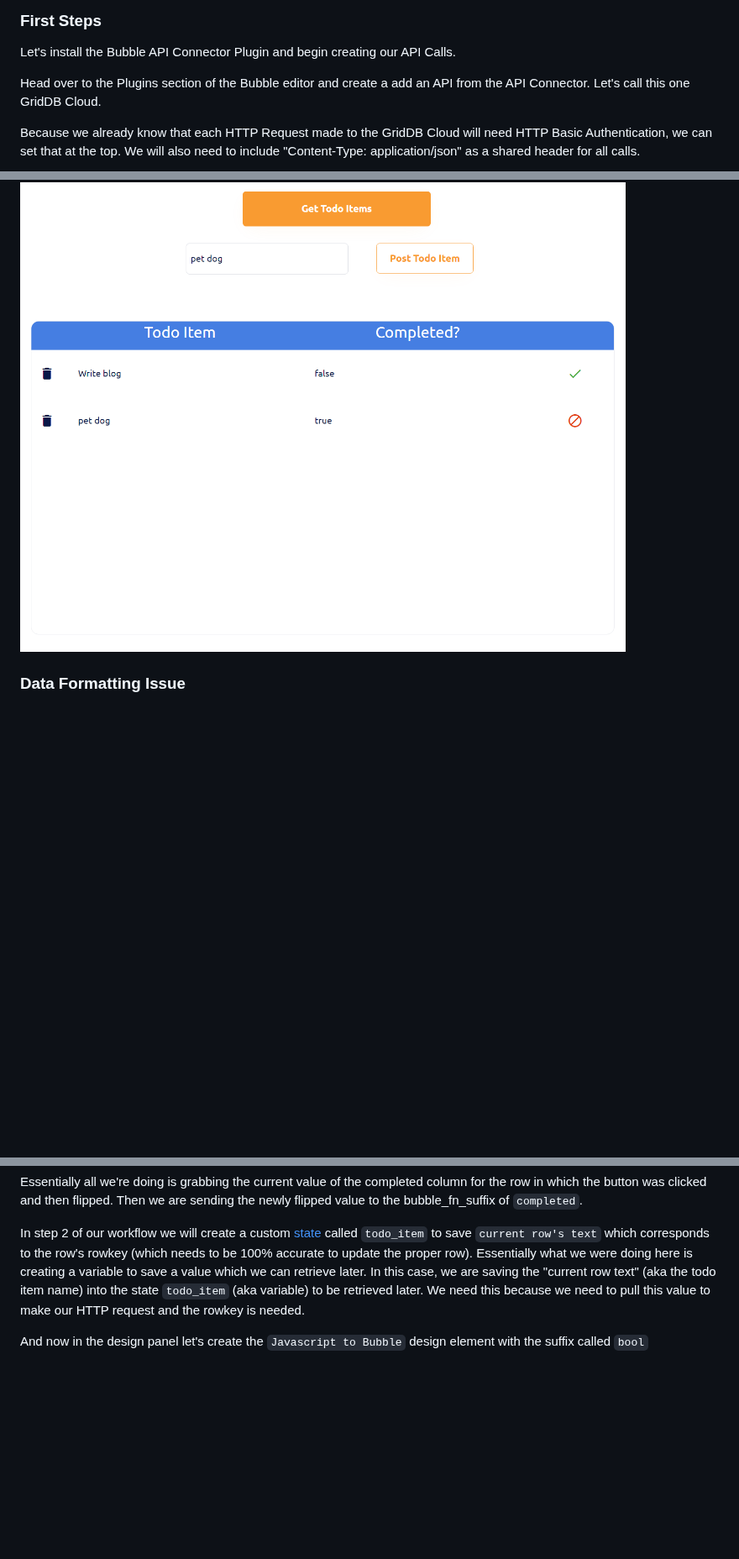
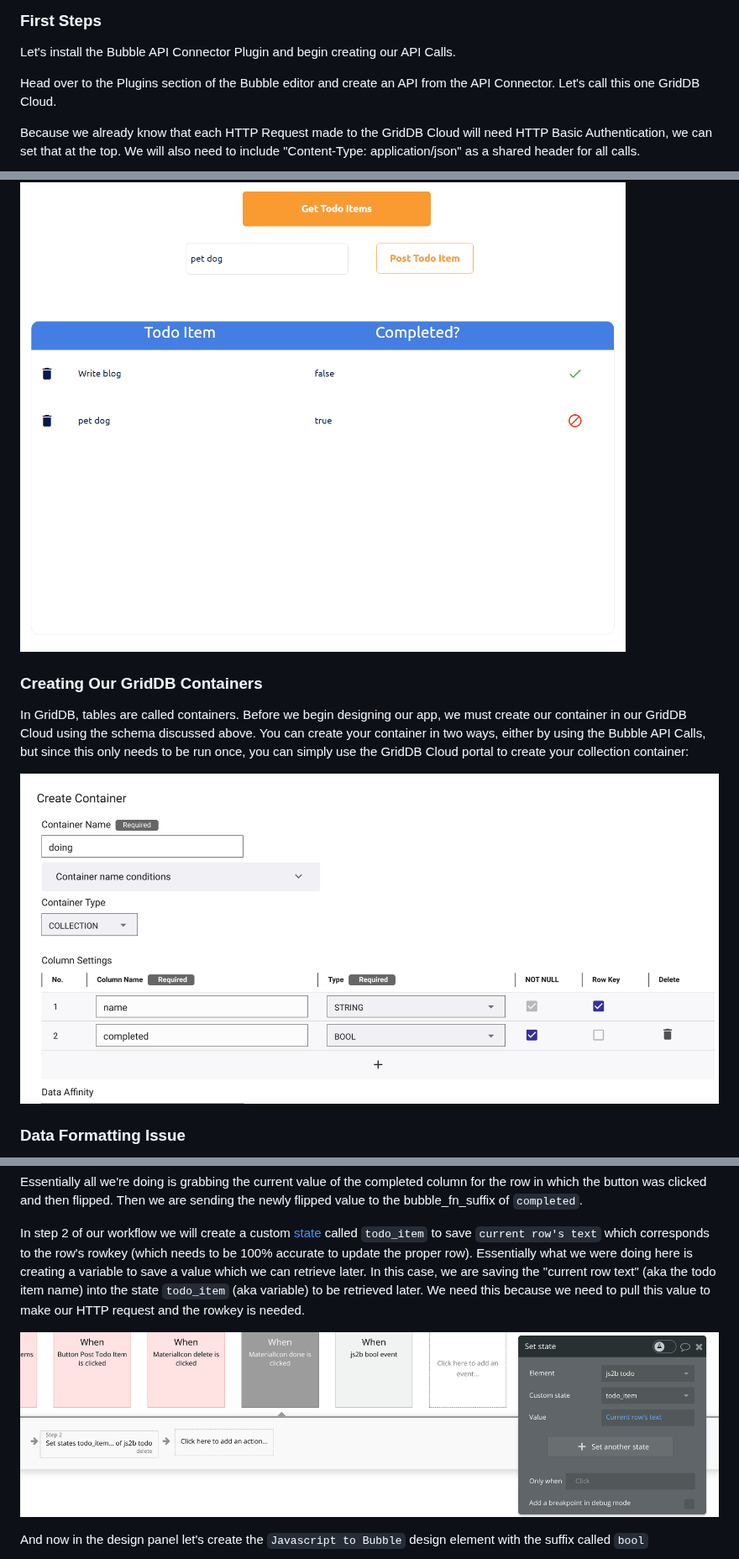
Before and after one commit to griddbnet/Blogs, a Markdown page: README.md, 3 parts joined by grey strips. Shown at 84% size. Drawn GitHub-style; pictures changed too: images/create-collection.png (added), images/custom-state.png (added); blank space fills up the shorter version.

```diff
--- a/README.md
+++ b/README.md
@@ -30,7 +30,7 @@ Before we start placing items onto the display side of the application, let's ge
 
 Let's install the Bubble API Connector Plugin and begin creating our API Calls.
 
-Head over to the Plugins section of the Bubble editor and create a add an API from the API Connector. Let's call this one GridDB Cloud.
+Head over to the Plugins section of the Bubble editor and create an API from the API Connector. Let's call this one GridDB Cloud.
 
 Because we already know that each HTTP Request made to the GridDB Cloud will need HTTP Basic Authentication, we can set that at the top. We will also need to include "Content-Type: application/json" as a shared header for all calls.
 
@@ -96,6 +96,12 @@ Here is what it looks like:
 
 ![](./images/ui.png)
 
+### Creating Our GridDB Containers
+
+In GridDB, tables are called containers. Before we begin designing our app, we must create our container in our GridDB Cloud using the schema discussed above. You can create your container in two ways, either by using the Bubble API Calls, but since this only needs to be run once, you can simply use the GridDB Cloud portal to create your collection container:
+
+![](./images/create-collection.png)
+
 ### Data Formatting Issue
 
 For the data table, you can use the new Bubble data table element. One issue is that you will see that the data source for the data table requires a specific kind of source. If you change our API call of READ to be used as `Data` instead of `Action`, you could use it here, but the data won't be useful. This is because the data to be returned from the GridDB Cloud is simply an array `[[take out trash, false], [read book, true]]`, but Bubble really excels when the data is JSON format with key value pairs: `[{item: take out trash, complete: false}, {item: read book, complete: true}]`.
@@ -201,6 +211,8 @@ Essentially all we're doing is grabbing the current value of the completed colum
 
 In step 2 of our workflow we will create a custom [state](https://manual.bubble.io/help-guides/data/temporary-data/custom-states) called `todo_item` to save `current row's text` which corresponds to the row's rowkey (which needs to be 100% accurate to update the proper row). Essentially what we were doing here is creating a variable to save a value which we can retrieve later. In this case, we are saving the "current row text" (aka the todo item name) into the state `todo_item` (aka variable) to be retrieved later. We need this because we need to pull this value to make our HTTP request and the rowkey is needed.
 
+![](./images/custom-state.png)
+
 And now in the design panel let's create the `Javascript to Bubble` design element with the suffix called `bool`
 
 ![](./images/js2b-bool.png)
```
Also changed, not shown: other parts of README.md (+7 -3 lines).
